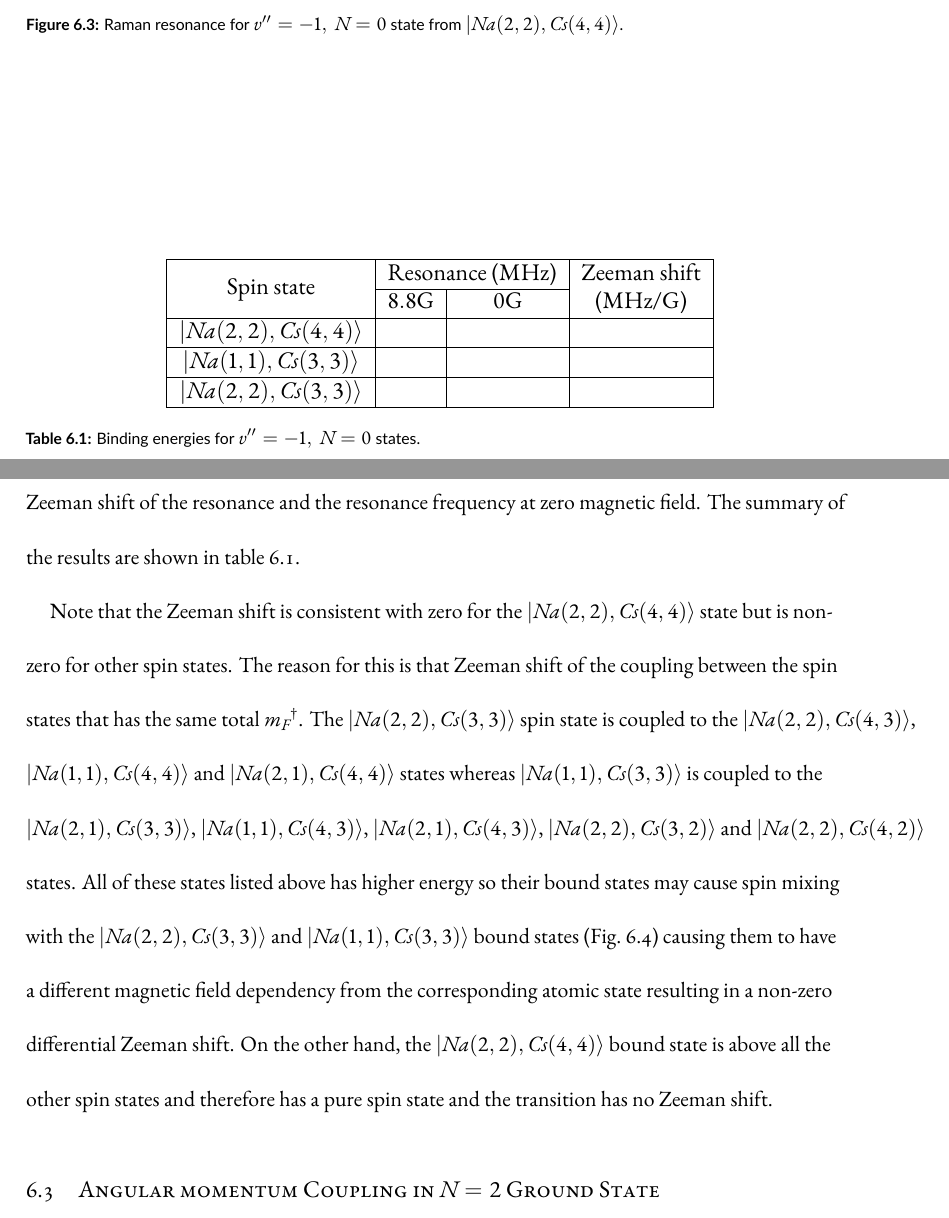
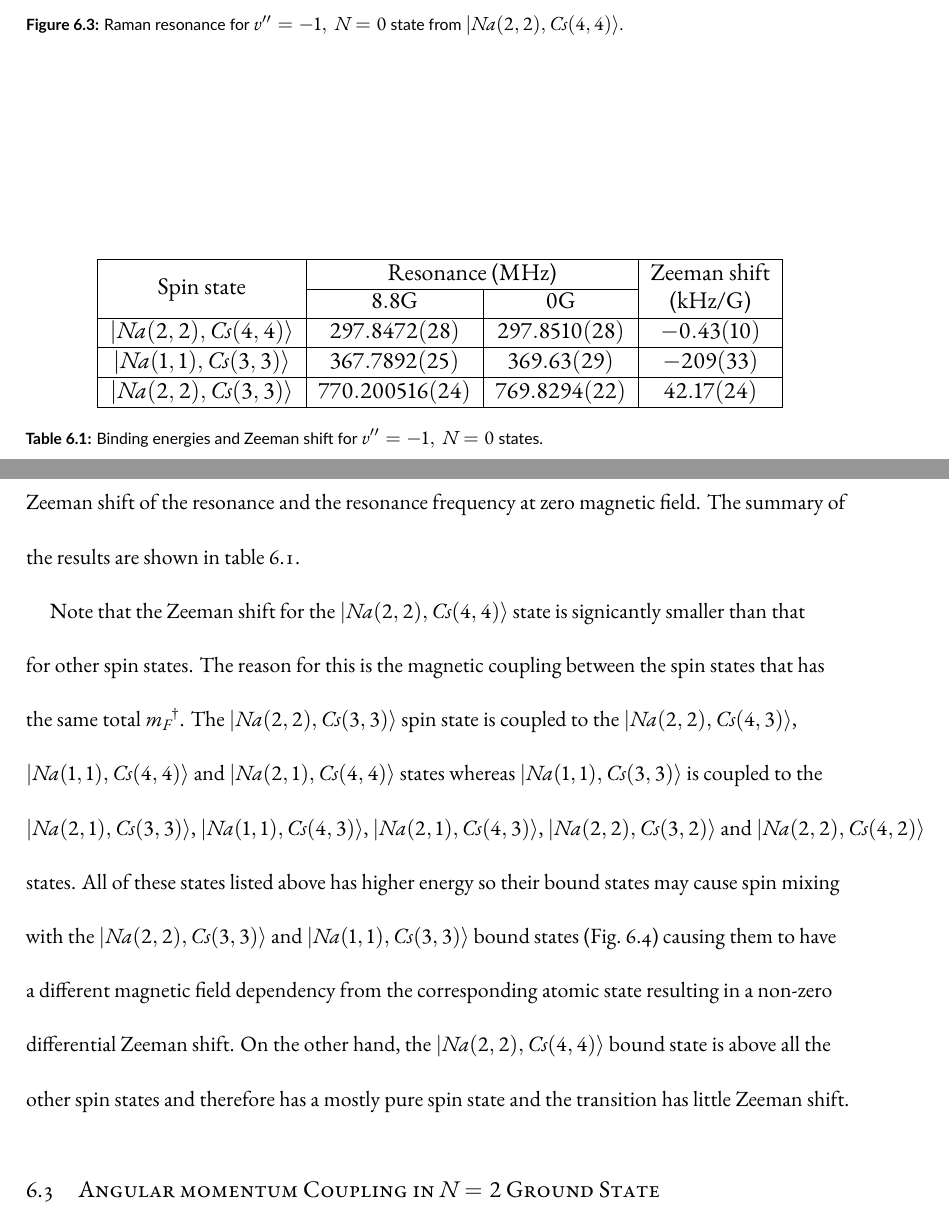
Before and after one commit to yuyichao/grad-thesis, a LaTeX thesis (dissertation.tex, which reads chapters/raman-spectroscopy.tex): two parts of pages 59 and 60 of 92, joined at a grey line, cut so that both start at the same text. Compiled offline with XeLaTeX.

Commit message:
[raman-spectroscopy] N=0 result

```diff
--- a/chapters/raman-spectroscopy.tex
+++ b/chapters/raman-spectroscopy.tex
@@ -184,17 +184,16 @@ in the second frequency while maintaining the total power to minimize heating of
 \begin{table}
   \centering
   \todo{include theory prediction?}
-  \todo{numbers}
   \begin{tabular}{|c|c|c|c|}
     \hline
-    \multirow{2}{*}{Spin state}&\multicolumn{2}{c|}{Resonance (MHz)}&\multirowcell{2}{Zeeman shift\\(MHz/G)}\\\cline{2-3}
+    \multirow{2}{*}{Spin state}&\multicolumn{2}{c|}{Resonance (MHz)}&\multirowcell{2}{Zeeman shift\\(kHz/G)}\\\cline{2-3}
     {}&$8.8 \mathrm{G}$&$0 \mathrm{G}$&\\\hline
-    $|Na(2, 2),Cs(4, 4)\rangle$&&&\\\hline
-    $|Na(1, 1),Cs(3, 3)\rangle$&&&\\\hline
-    $|Na(2, 2),Cs(3, 3)\rangle$&&&\\\hline
+    $|Na(2, 2),Cs(4, 4)\rangle$&$297.8472(28)$&$297.8510(28)$&$-0.43(10)$\\\hline
+    $|Na(1, 1),Cs(3, 3)\rangle$&$367.7892(25)$&$369.63(29)$&$-209(33)$\\\hline
+    $|Na(2, 2),Cs(3, 3)\rangle$&$770.200516(24)$&$769.8294(22)$&$42.17(24)$\\\hline
   \end{tabular}
   \caption[Binding energies for $v''=-1,\ N=0$ states]{
-    Binding energies for $v''=-1,\ N=0$ states.
+    Binding energies and Zeeman shift for $v''=-1,\ N=0$ states.
     \label{table:raman-spectroscopy:n0}}
 \end{table}
 
@@ -228,9 +227,9 @@ The summary of the results are shown in table~\ref{table:raman-spectroscopy:n0}.
     \label{fig:raman-spectroscopy:spin-mixing}}
 \end{figure}
 
-Note that the Zeeman shift is consistent with zero for
-the $|Na(2, 2),Cs(4, 4)\rangle$ state but is non-zero for other spin states.
-The reason for this is that Zeeman shift of the coupling between the spin states
+Note that the Zeeman shift for the $|Na(2, 2),Cs(4, 4)\rangle$ state
+is signicantly smaller than that for other spin states.
+The reason for this is the magnetic coupling between the spin states
 that has the same total $m_F$\footnote{The same coupling that leads to spin exchange collision.}.
 The $|Na(2, 2),Cs(3, 3)\rangle$ spin state is coupled to the $|Na(2, 2),Cs(4, 3)\rangle$,
 $|Na(1, 1),Cs(4, 4)\rangle$ and $|Na(2, 1),Cs(4, 4)\rangle$ states
@@ -243,8 +242,8 @@ bound states (Fig.~\ref{fig:raman-spectroscopy:spin-mixing})
 causing them to have a different magnetic field dependency from the corresponding atomic state
 resulting in a non-zero differential Zeeman shift.
 On the other hand, the $|Na(2, 2),Cs(4, 4)\rangle$ bound state is above
-all the other spin states and therefore has a pure spin state
-and the transition has no Zeeman shift.
+all the other spin states and therefore has a mostly pure spin state
+and the transition has little Zeeman shift.
 
 \section{Angular momentum Coupling in $N=2$ Ground State}
 \label{ch:raman-spectroscopy:n2}
```
Also changed, not shown: dissertation.pdf.
